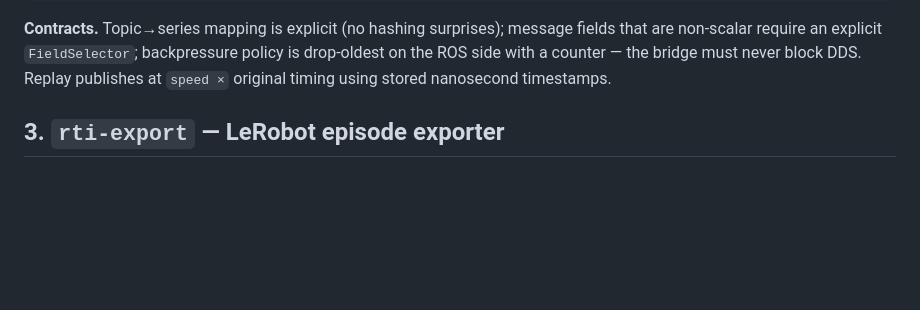
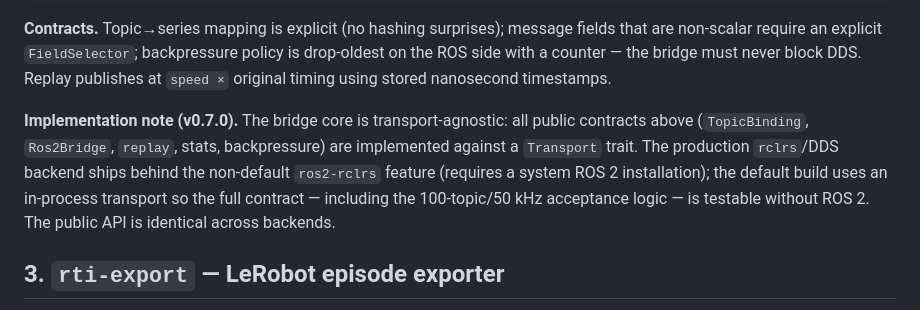
Before and after one commit to coidea-sys/rti-db, a Markdown page: docs/v07-ai-integration-spec.md, the part around the change. GitHub-like rendering; blank space fills up the shorter version.

Commit message:
docs(spec): rti-ros2 transport-abstraction implementation note (rclrs behind ros2-rclrs feature)

```diff
--- a/docs/v07-ai-integration-spec.md
+++ b/docs/v07-ai-integration-spec.md
@@ -66,6 +66,14 @@ impl Ros2Bridge {
 that are non-scalar require an explicit `FieldSelector`; backpressure policy is
 drop-oldest on the ROS side with a counter — the bridge must never block DDS.
 Replay publishes at `speed ×` original timing using stored nanosecond timestamps.
+
+**Implementation note (v0.7.0).** The bridge core is transport-agnostic: all public
+contracts above (`TopicBinding`, `Ros2Bridge`, `replay`, stats, backpressure) are
+implemented against a `Transport` trait. The production `rclrs`/DDS backend ships
+behind the non-default `ros2-rclrs` feature (requires a system ROS 2 installation);
+the default build uses an in-process transport so the full contract — including the
+100-topic/50 kHz acceptance logic — is testable without ROS 2. The public API is
+identical across backends.
 
 ## 3. `rti-export` — LeRobot episode exporter
 
```
